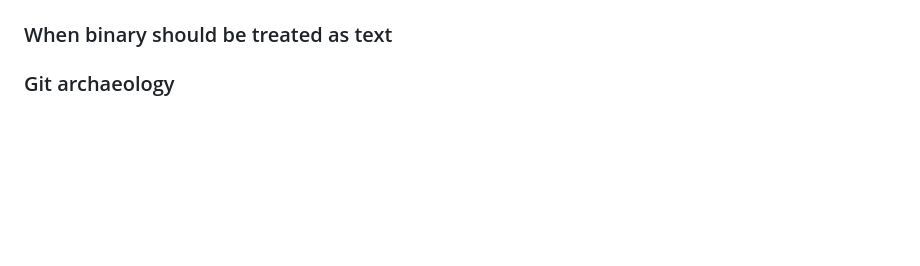
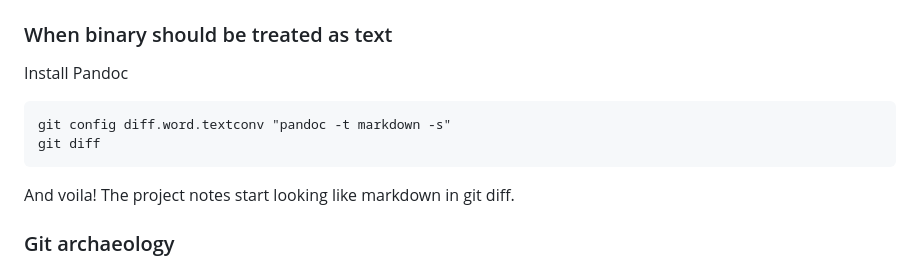
Before and after one commit to tipishev/git_workshop, a Markdown page: README.md, the part around the change. GitHub-like rendering; blank space fills up the shorter version.

Commit message:
add notes on docx to markdown

````diff
--- a/README.md
+++ b/README.md
@@ -181,6 +181,14 @@ As one wiseman said "Some languages can be read by human, but not by machines, w
 File `binary/ugly.xml` is a huge line of generated XML. When a single letter changes the diff shows the whole file. Good luck figuring out what has changed. Of course, we could prettify it and try to see the difference, but there is another way. We can tell Git to treat it as binary and not to bother showing the diff.
 
 ### When binary should be treated as text
+Install Pandoc
+
+```
+git config diff.word.textconv "pandoc -t markdown -s"
+git diff
+```
+
+And voila! The project notes start looking like markdown in git diff.
 
 
 ### Git archaeology
````
Also changed, not shown: images/hadoop-excel.png (added), 2 other files.
